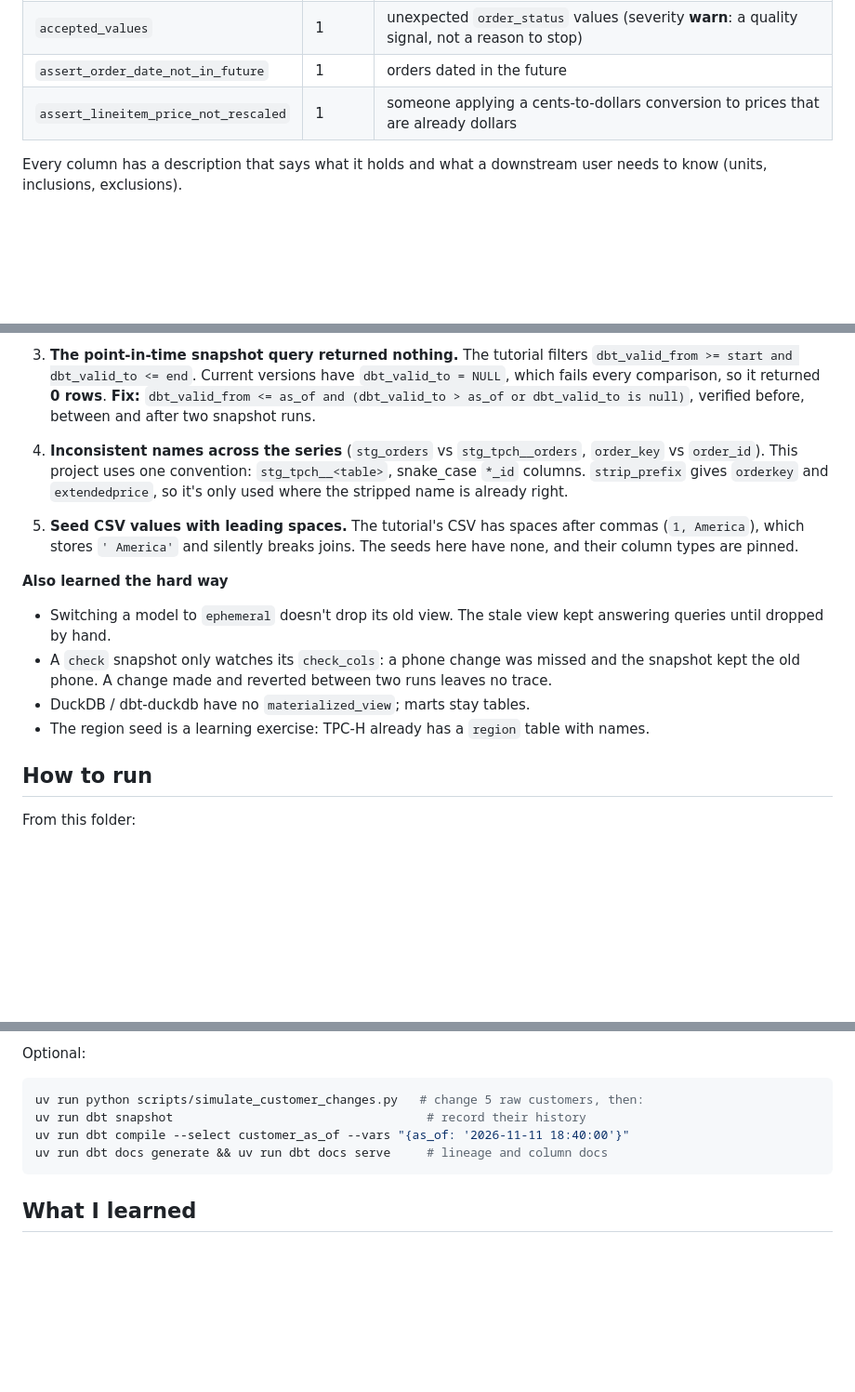
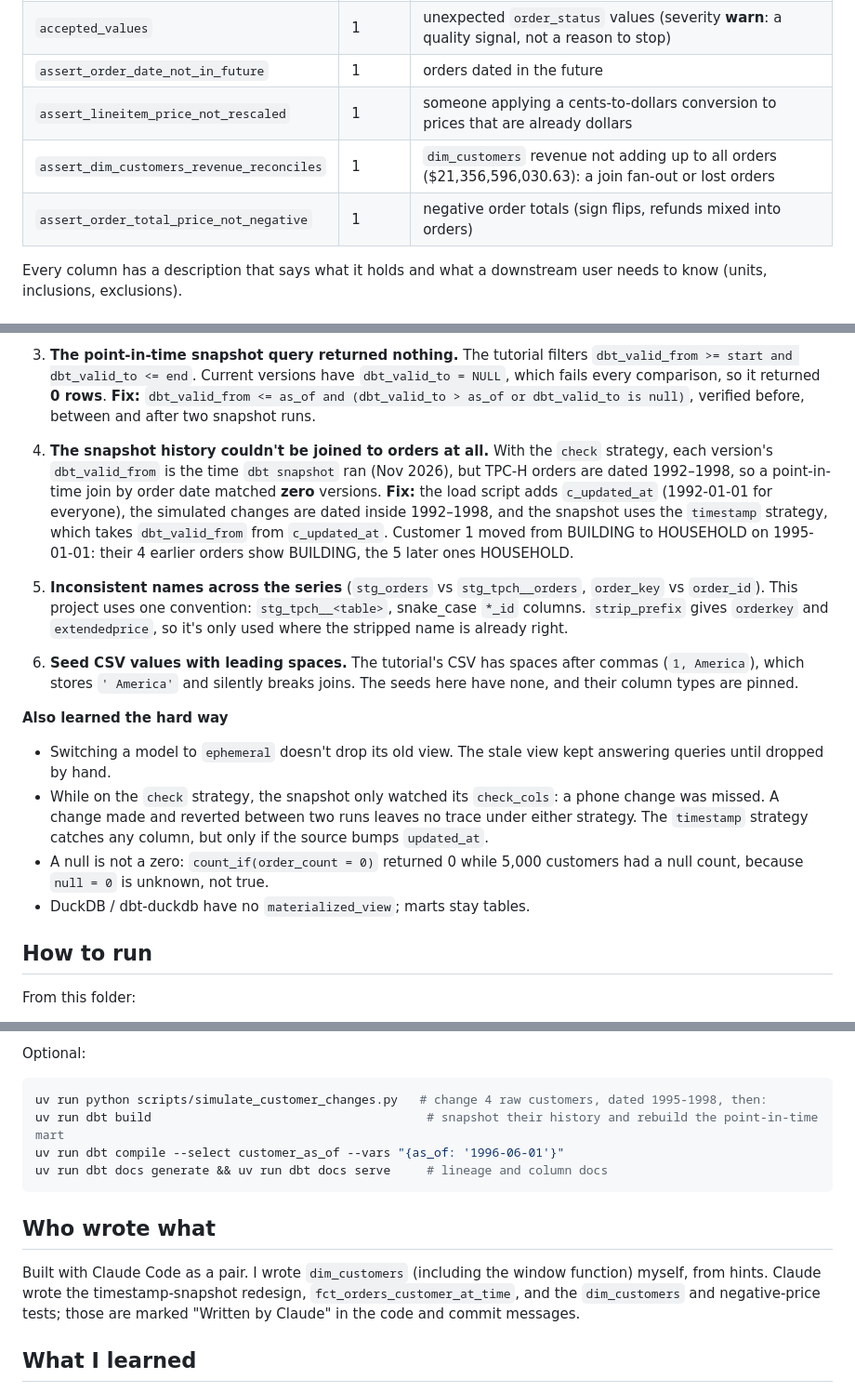
Before and after one commit to dibyasha25/dbt_data_models, a Markdown page: p01-tpch-foundations/README.md, 3 parts joined by grey strips. Shown at 93% size. GitHub-like rendering; blank space fills up the shorter version.

````diff
--- a/p01-tpch-foundations/README.md
+++ b/p01-tpch-foundations/README.md
@@ -47,6 +52,8 @@ Materializations are set per folder in `dbt_project.yml`, each with a one-line r
 | `accepted_values` | 1 | unexpected `order_status` values (severity **warn**: a quality signal, not a reason to stop) |
 | `assert_order_date_not_in_future` | 1 | orders dated in the future |
 | `assert_lineitem_price_not_rescaled` | 1 | someone applying a cents-to-dollars conversion to prices that are already dollars |
+| `assert_dim_customers_revenue_reconciles` | 1 | `dim_customers` revenue not adding up to all orders ($21,356,596,030.63): a join fan-out or lost orders |
+| `assert_order_total_price_not_negative` | 1 | negative order totals (sign flips, refunds mixed into orders) |
 
 Every column has a description that says what it holds and what a downstream user needs to know (units, inclusions, exclusions).
 
@@ -58,15 +65,17 @@ Every column has a description that says what it holds and what a downstream use
 
 3. **The point-in-time snapshot query returned nothing.** The tutorial filters `dbt_valid_from >= start and dbt_valid_to <= end`. Current versions have `dbt_valid_to = NULL`, which fails every comparison, so it returned **0 rows**. **Fix:** `dbt_valid_from <= as_of and (dbt_valid_to > as_of or dbt_valid_to is null)`, verified before, between and after two snapshot runs.
 
-4. **Inconsistent names across the series** (`stg_orders` vs `stg_tpch__orders`, `order_key` vs `order_id`). This project uses one convention: `stg_tpch__<table>`, snake_case `*_id` columns. `strip_prefix` gives `orderkey` and `extendedprice`, so it's only used where the stripped name is already right.
+4. **The snapshot history couldn't be joined to orders at all.** With the `check` strategy, each version's `dbt_valid_from` is the time `dbt snapshot` ran (Nov 2026), but TPC-H orders are dated 1992–1998, so a point-in-time join by order date matched **zero** versions. **Fix:** the load script adds `c_updated_at` (1992-01-01 for everyone), the simulated changes are dated inside 1992–1998, and the snapshot uses the `timestamp` strategy, which takes `dbt_valid_from` from `c_updated_at`. Customer 1 moved from BUILDING to HOUSEHOLD on 1995-01-01: their 4 earlier orders show BUILDING, the 5 later ones HOUSEHOLD.
 
-5. **Seed CSV values with leading spaces.** The tutorial's CSV has spaces after commas (`1, America`), which stores `' America'` and silently breaks joins. The seeds here have none, and their column types are pinned.
+5. **Inconsistent names across the series** (`stg_orders` vs `stg_tpch__orders`, `order_key` vs `order_id`). This project uses one convention: `stg_tpch__<table>`, snake_case `*_id` columns. `strip_prefix` gives `orderkey` and `extendedprice`, so it's only used where the stripped name is already right.
+
+6. **Seed CSV values with leading spaces.** The tutorial's CSV has spaces after commas (`1, America`), which stores `' America'` and silently breaks joins. The seeds here have none, and their column types are pinned.
 
 **Also learned the hard way**
 - Switching a model to `ephemeral` doesn't drop its old view. The stale view kept answering queries until dropped by hand.
-- A `check` snapshot only watches its `check_cols`: a phone change was missed and the snapshot kept the old phone. A change made and reverted between two runs leaves no trace.
+- While on the `check` strategy, the snapshot only watched its `check_cols`: a phone change was missed. A change made and reverted between two runs leaves no trace under either strategy. The `timestamp` strategy catches any column, but only if the source bumps `updated_at`.
+- A null is not a zero: `count_if(order_count = 0)` returned 0 while 5,000 customers had a null count, because `null = 0` is unknown, not true.
 - DuckDB / dbt-duckdb have no `materialized_view`; marts stay tables.
-- The region seed is a learning exercise: TPC-H already has a `region` table with names.
 
 ## How to run
 
@@ -83,11 +92,15 @@ uv run dbt build                      # seeds, snapshot, models and tests, in DA
 
 Optional:
 ```bash
-uv run python scripts/simulate_customer_changes.py   # change 5 raw customers, then:
-uv run dbt snapshot                                   # record their history
-uv run dbt compile --select customer_as_of --vars "{as_of: '2026-11-11 18:40:00'}"
+uv run python scripts/simulate_customer_changes.py   # change 4 raw customers, dated 1995-1998, then:
+uv run dbt build                                      # snapshot their history and rebuild the point-in-time mart
+uv run dbt compile --select customer_as_of --vars "{as_of: '1996-06-01'}"
 uv run dbt docs generate && uv run dbt docs serve     # lineage and column docs
 ```
+
+## Who wrote what
+
+Built with Claude Code as a pair. I wrote `dim_customers` (including the window function) myself, from hints. Claude wrote the timestamp-snapshot redesign, `fct_orders_customer_at_time`, and the `dim_customers` and negative-price tests; those are marked "Written by Claude" in the code and commit messages.
 
 ## What I learned
 
````
Also changed, not shown: other parts of p01-tpch-foundations/README.md (+13 -8 lines), README.md (+1 -1 lines), p01-tpch-foundations/docs/lineage_final.png (added).
